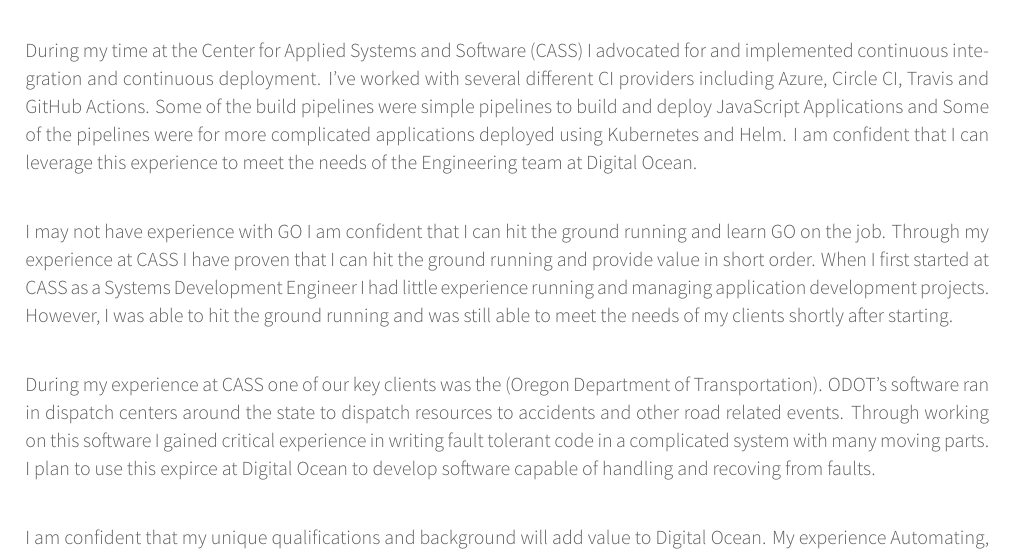
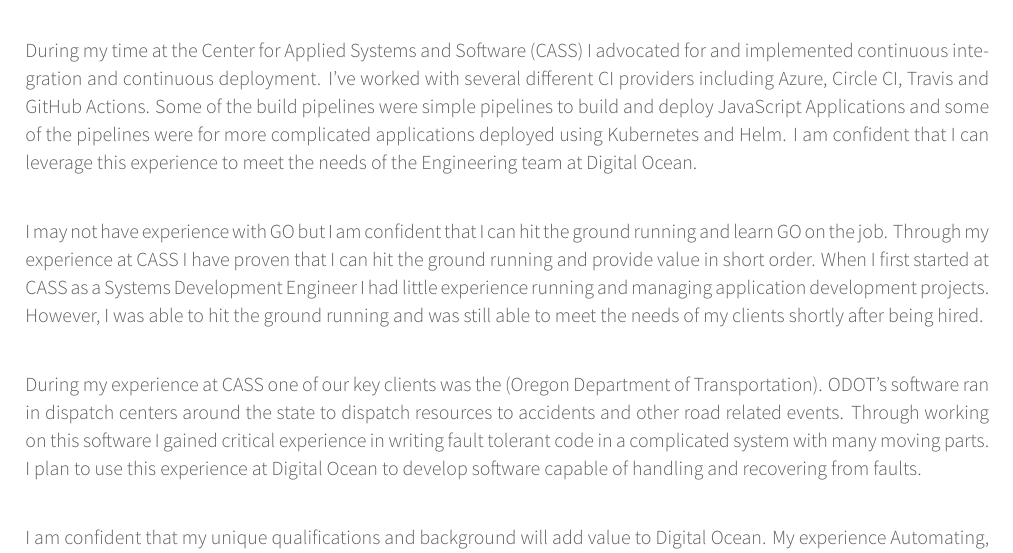
Before and after one commit to tnoelcke/Cover-Letters, a LaTeX CV (DigitalOcean.tex): part of the page, cut so that both start at the same text. Compiled offline with XeLaTeX.

Commit message:
Made final updates to Digital Ocean Cover Letter

```diff
--- a/DigitalOcean.tex
+++ b/DigitalOcean.tex
@@ -98,11 +98,11 @@
 \begin{cvletter}
     I recently learned that Digital Ocean is seeking a highly-motivated Software Engineer. I am excited to apply for this position because I am enthusiastic about the opportunity to contribute to the cloud. I am confident that with my previous experience and ability to pick up new technology quickly that I can hit the ground running and provide value at Digital Ocean.\\
 
-    During my time at the Center for Applied Systems and Software (CASS) I advocated for and implemented continuous integration and continuous deployment. I've worked with several different CI providers including Azure, Circle CI, Travis and GitHub Actions. Some of the build pipelines were simple pipelines to build and deploy JavaScript Applications and Some of the pipelines were for more complicated applications deployed using Kubernetes and Helm. I am confident that I can leverage this experience to meet the needs of the Engineering team at Digital Ocean.\\
+    During my time at the Center for Applied Systems and Software (CASS) I advocated for and implemented continuous integration and continuous deployment. I've worked with several different CI providers including Azure, Circle CI, Travis and GitHub Actions. Some of the build pipelines were simple pipelines to build and deploy JavaScript Applications and some of the pipelines were for more complicated applications deployed using Kubernetes and Helm. I am confident that I can leverage this experience to meet the needs of the Engineering team at Digital Ocean.\\
 
-    I may not have experience with GO I am confident that I can hit the ground running and learn GO on the job. Through my experience at CASS I have proven that I can hit the ground running and provide value in short order. When I first started at CASS as a Systems Development Engineer I had little experience running and managing application development projects. However, I was able to hit the ground running and was still able to meet the needs of my clients shortly after starting.\\
+    I may not have experience with GO but I am confident that I can hit the ground running and learn GO on the job. Through my experience at CASS I have proven that I can hit the ground running and provide value in short order. When I first started at CASS as a Systems Development Engineer I had little experience running and managing application development projects. However, I was able to hit the ground running and was still able to meet the needs of my clients shortly after being hired.\\
 
-    During my experience at CASS one of our key clients was the (Oregon Department of Transportation). ODOT's software ran in dispatch centers around the state to dispatch resources to accidents and other road related events. Through working on this software I gained critical experience in writing fault tolerant code in a complicated system with many moving parts. I plan to use this expirce at Digital Ocean to develop software capable of handling and recoving from faults.\\
+    During my experience at CASS one of our key clients was the (Oregon Department of Transportation). ODOT's software ran in dispatch centers around the state to dispatch resources to accidents and other road related events. Through working on this software I gained critical experience in writing fault tolerant code in a complicated system with many moving parts. I plan to use this experience at Digital Ocean to develop software capable of handling and recovering from faults.\\
 
     I am confident that my unique qualifications and background will add value to Digital Ocean. My experience Automating, Developing Fault tolerant code and learning quickly with be an asset to your organization. I look forward to meeting with you to discuss my qualifications for the Software Engineer position at Digital Ocean. Thank you for your time and consideration.\\
 
```
